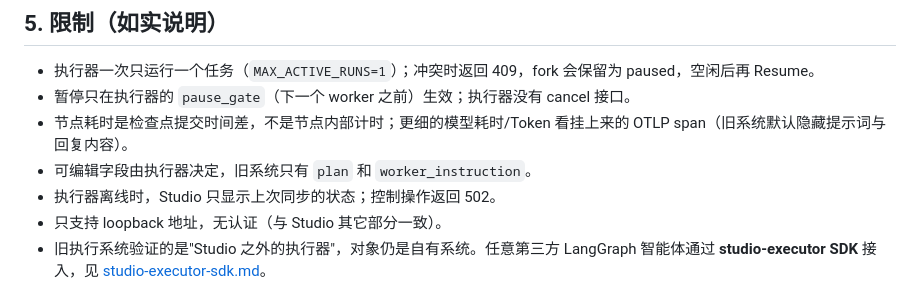
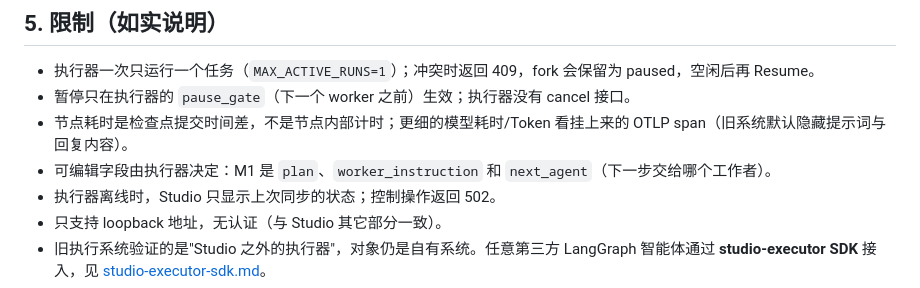
Before and after one commit to ezan002/m1-local-lab, a Markdown page: docs/connected-executors.md, the part around the change. GitHub-like rendering.

```diff
--- a/docs/connected-executors.md
+++ b/docs/connected-executors.md
@@ -68,7 +68,7 @@ Studio 工作流用同样的规则：after X 只能改 `nodes.X.output`；after
 - 执行器一次只运行一个任务（`MAX_ACTIVE_RUNS=1`）；冲突时返回 409，fork 会保留为 paused，空闲后再 Resume。
 - 暂停只在执行器的 `pause_gate`（下一个 worker 之前）生效；执行器没有 cancel 接口。
 - 节点耗时是检查点提交时间差，不是节点内部计时；更细的模型耗时/Token 看挂上来的 OTLP span（旧系统默认隐藏提示词与回复内容）。
-- 可编辑字段由执行器决定，旧系统只有 `plan` 和 `worker_instruction`。
+- 可编辑字段由执行器决定：M1 是 `plan`、`worker_instruction` 和 `next_agent`（下一步交给哪个工作者）。
 - 执行器离线时，Studio 只显示上次同步的状态；控制操作返回 502。
 - 只支持 loopback 地址，无认证（与 Studio 其它部分一致）。
 - 旧执行系统验证的是"Studio 之外的执行器"，对象仍是自有系统。任意第三方 LangGraph 智能体通过 **studio-executor SDK** 接入，见 [studio-executor-sdk.md](studio-executor-sdk.md)。
```
Also changed, not shown: README.md (+1 -2 lines), docs/demo/COVERAGE.md (deleted, +0 -40 lines), docs/demo/README.md (deleted, +0 -120 lines), docs/images/steps-view.png (added), 5 other files.
